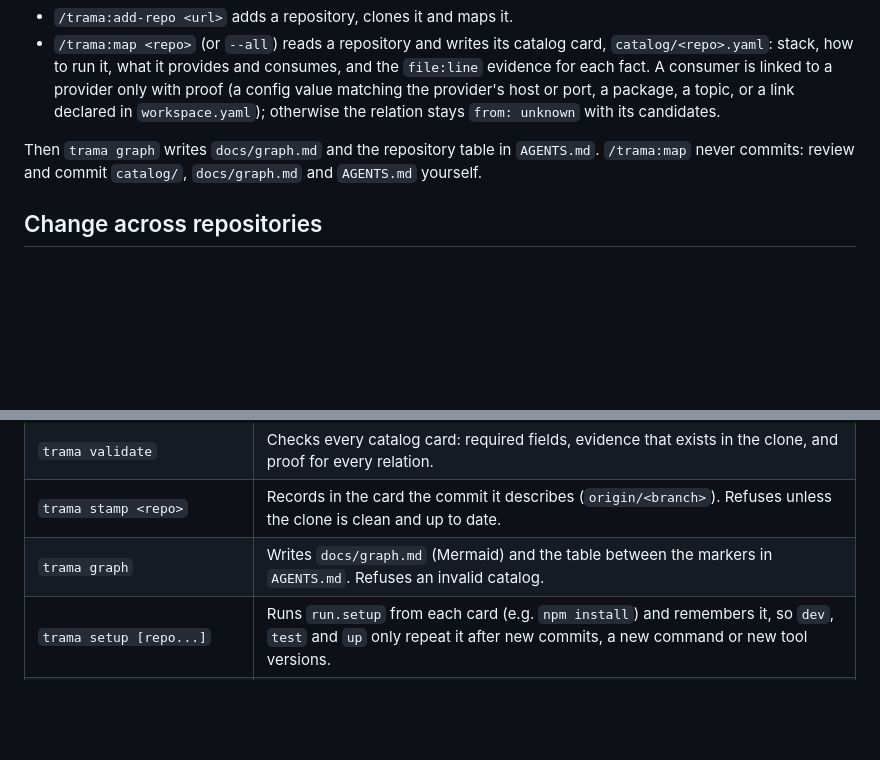
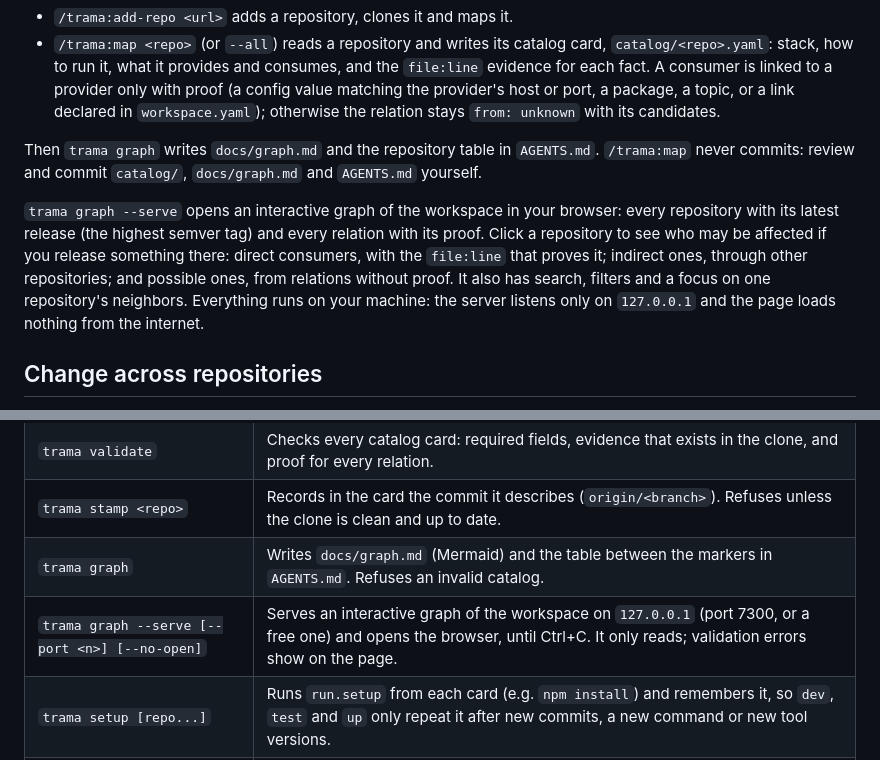
Before and after one commit to lukascivil/trama, a Markdown page: README.md, 2 parts joined by grey strips. Drawn GitHub-style; blank space fills up the shorter version.

Commit message:
docs: trama graph --serve
Co-Authored-By: Claude Opus 5.5 <noreply@anthropic.com>

```diff
--- a/README.md
+++ b/README.md
@@ -49,6 +49,8 @@ In Claude Code, from the workspace:
 
 Then `trama graph` writes `docs/graph.md` and the repository table in `AGENTS.md`. `/trama:map` never commits: review and commit `catalog/`, `docs/graph.md` and `AGENTS.md` yourself.
 
+`trama graph --serve` opens an interactive graph of the workspace in your browser: every repository with its latest release (the highest semver tag) and every relation with its proof. Click a repository to see who may be affected if you release something there: direct consumers, with the `file:line` that proves it; indirect ones, through other repositories; and possible ones, from relations without proof. It also has search, filters and a focus on one repository's neighbors. Everything runs on your machine: the server listens only on `127.0.0.1` and the page loads nothing from the internet.
+
 ## Change across repositories
 
 - `/trama:impact <change>` tells, without changing anything, which repositories and lines a change affects, whether it breaks them, and the safe order to ship it (expand → migrate → contract).
@@ -68,6 +70,7 @@ Run them from anywhere inside the workspace (in your own shell, through `mise ex
 | `trama validate` | Checks every catalog card: required fields, evidence that exists in the clone, and proof for every relation. |
 | `trama stamp <repo>` | Records in the card the commit it describes (`origin/<branch>`). Refuses unless the clone is clean and up to date. |
 | `trama graph` | Writes `docs/graph.md` (Mermaid) and the table between the markers in `AGENTS.md`. Refuses an invalid catalog. |
+| `trama graph --serve [--port <n>] [--no-open]` | Serves an interactive graph of the workspace on `127.0.0.1` (port 7300, or a free one) and opens the browser, until Ctrl+C. It only reads; validation errors show on the page. |
 | `trama setup [repo...]` | Runs `run.setup` from each card (e.g. `npm install`) and remembers it, so `dev`, `test` and `up` only repeat it after new commits, a new command or new tool versions. |
 | `trama dev <repo>` | Runs `run.dev` in the foreground, after the setup when needed, with the card's runtime versions through `mise exec`. |
 | `trama test [repo...]` | Runs `run.test` of each repository, after its setup when needed, and prints `passed` or `failed` for each. |
```
Also changed, not shown: README.pt-BR.md (+3 -0 lines).
